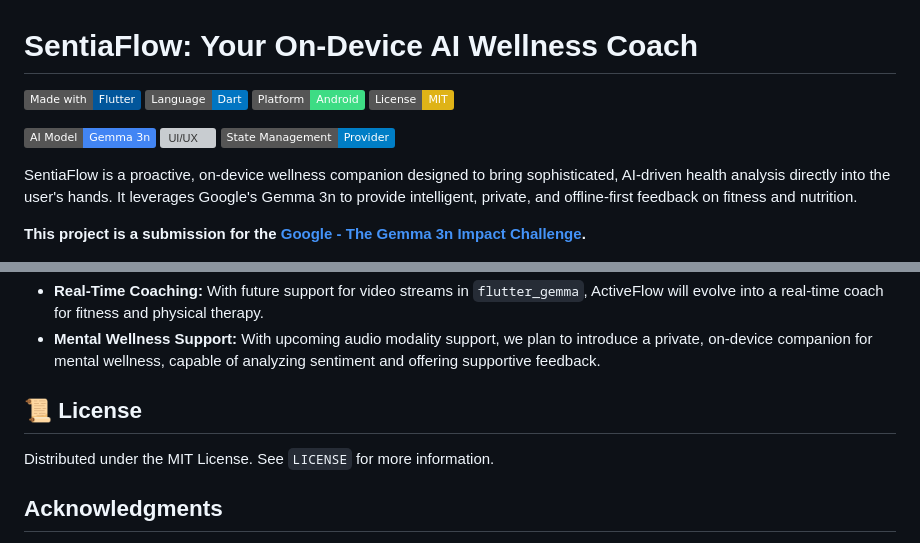
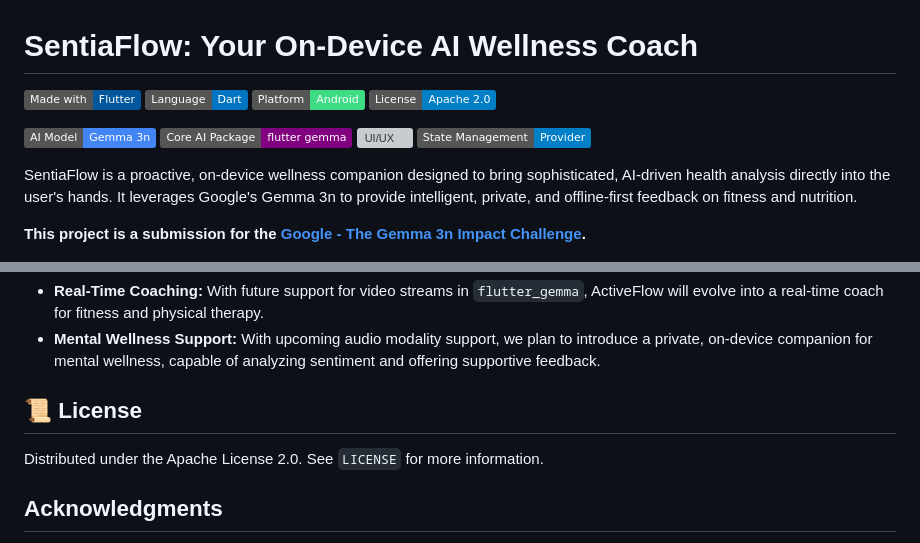
Before and after one commit to Abirate/SentiaFlow, a Markdown page: README.md, 2 parts joined by grey strips. GitHub-like rendering; badges without logos; grey boxes are pictures that could not be loaded.

Commit message:
Update README.md license  Apache 2.0

```diff
--- a/README.md
+++ b/README.md
@@ -4,9 +4,10 @@
 [![Flutter](https://img.shields.io/badge/Made%20with-Flutter-%2302569B?logo=flutter)](https://flutter.dev/)
 [![Dart](https://img.shields.io/badge/Language-Dart-%230175C2?logo=dart)](https://dart.dev/)
 [![Platform](https://img.shields.io/badge/Platform-Android-%233DDC84?logo=android)](https://www.android.com/)
-[![License: MIT](https://img.shields.io/badge/License-MIT-yellow.svg)](https://opensource.org/licenses/MIT)
+[![License](https://img.shields.io/badge/License-Apache_2.0-blue.svg)](https://opensource.org/licenses/Apache-2.0)
 
 [![AI Model](https://img.shields.io/badge/AI%20Model-Gemma%203n-%234285F4?logo=google)](https://ai.google.dev/gemma)
+[![Core AI Package](https://img.shields.io/badge/Core%20AI%20Package-flutter_gemma-purple)](https://pub.dev/packages/flutter_gemma)
 [![UI/UX](https://img.shields.io/badge/UI/UX-ScreenUtil-blueviolet)](https://pub.dev/packages/flutter_screenutil)
 [![State Management](https://img.shields.io/badge/State%20Management-Provider-blue)](https://pub.dev/packages/provider)
 
@@ -105,9 +106,9 @@ This is just the beginning. As the on-device AI ecosystem evolves, so will Senti
   * **Real-Time Coaching:** With future support for video streams in `flutter_gemma`, ActiveFlow will evolve into a real-time coach for fitness and physical therapy.
   * **Mental Wellness Support:** With upcoming audio modality support, we plan to introduce a private, on-device companion for mental wellness, capable of analyzing sentiment and offering supportive feedback.
 
-## **📜 License**
+## 📜 License
 
-Distributed under the MIT License. See `LICENSE` for more information.
+Distributed under the Apache License 2.0. See `LICENSE` for more information.
 
 ## **Acknowledgments**
 
```
